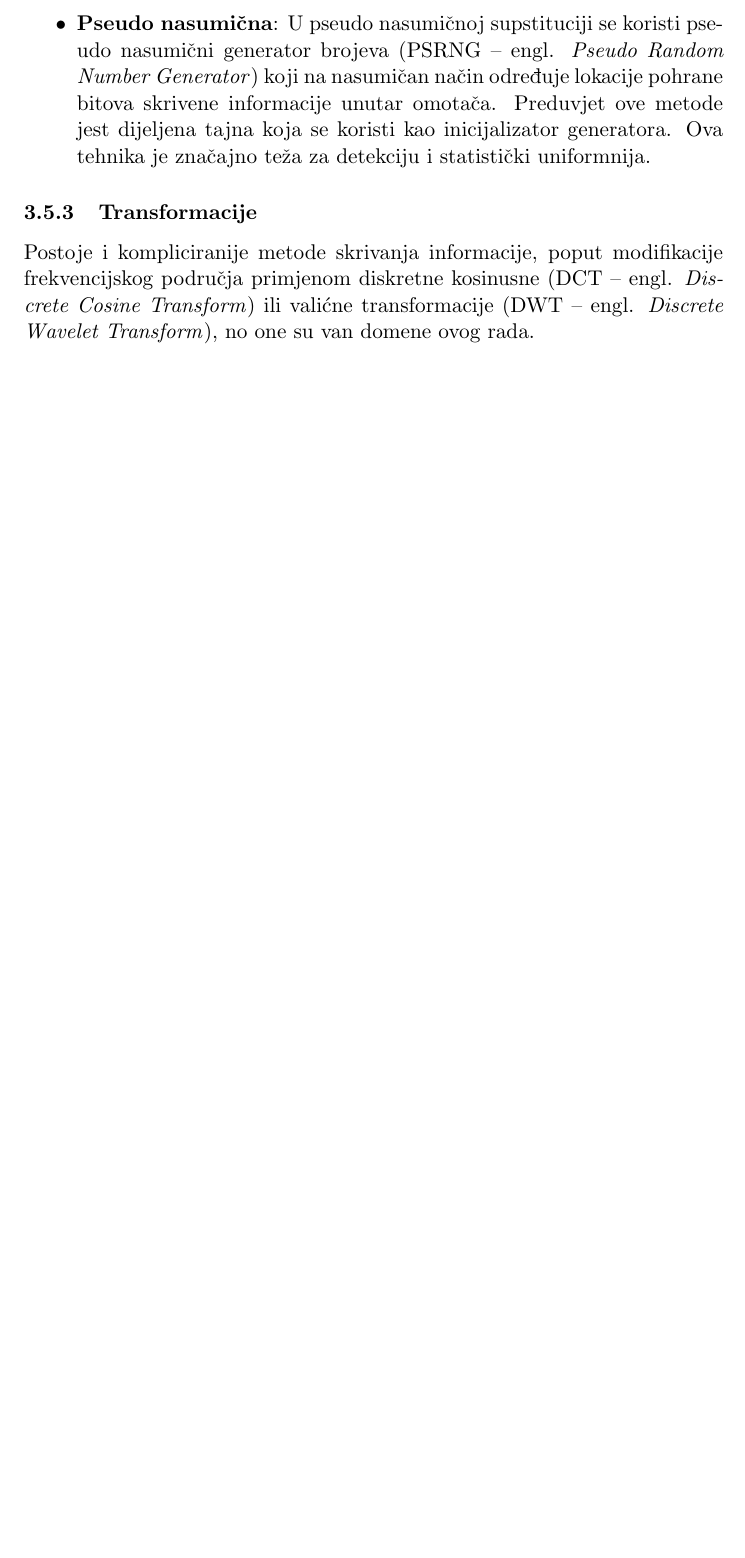
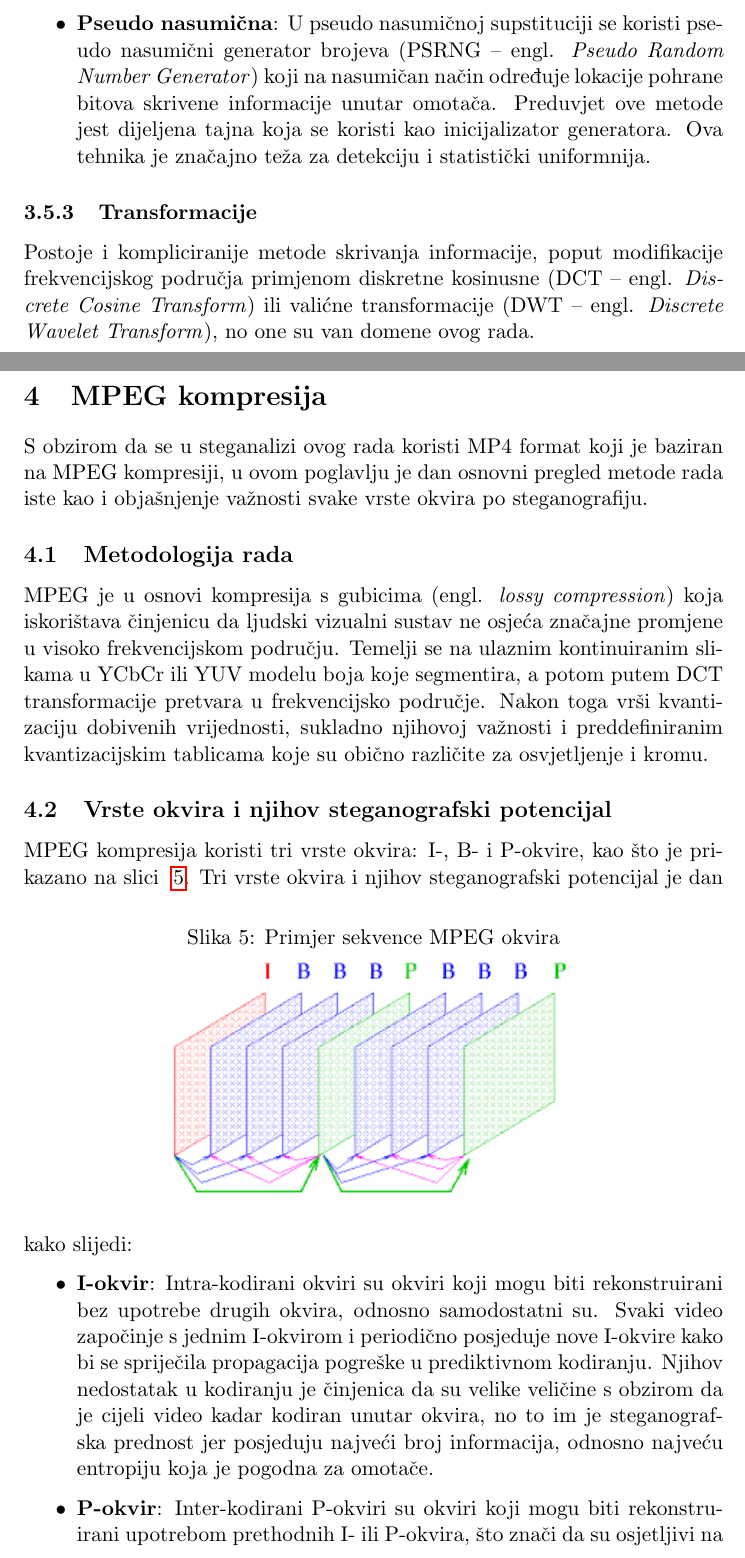
Before and after one commit to ratokuzmanic/fesb-fads, a LaTeX document (document.tex, which reads chapters/mpeg.tex): part of page 10 of 11 before the commit and two parts of pages 10 and 11 of 13 after it, the two joined at a grey line, cut so that both start at the same text, the shorter picture padded with empty space. Compiled offline with pdfLaTeX.

Commit message:
Add MPEG compression

```diff
--- /dev/null
+++ b/chapters/mpeg.tex
@@ -0,0 +1,30 @@
+\section{MPEG kompresija}
+S obzirom da se u steganalizi ovog rada koristi MP4 format koji je baziran na MPEG kompresiji, u ovom poglavlju
+je dan osnovni pregled metode rada iste kao i objašnjenje važnosti svake vrste okvira po steganografiju.
+
+\subsection{Metodologija rada}
+MPEG je u osnovi kompresija s gubicima (engl. \textit{lossy compression}) koja iskorištava činjenicu da ljudski
+vizualni sustav ne osjeća značajne promjene u visoko frekvencijskom području. Temelji se na ulaznim kontinuiranim slikama
+u YCbCr ili YUV modelu boja koje segmentira, a potom putem DCT transformacije pretvara u frekvencijsko područje. Nakon toga
+vrši kvantizaciju dobivenih vrijednosti, sukladno njihovoj važnosti i preddefiniranim kvantizacijskim tablicama koje su obično
+različite za osvjetljenje i kromu.
+
+\subsection{Vrste okvira i njihov steganografski potencijal}
+MPEG kompresija koristi tri vrste okvira: I-, B- i P-okvire, kao što je prikazano na slici ~\ref{img:mpeg}.
+\begin{figure}[h]
+    \caption{Primjer sekvence MPEG okvira}
+    \centering
+    \includegraphics[width=0.58\textwidth]{mpeg.png}
+    \label{img:mpeg}
+\end{figure}
+Tri vrste okvira i njihov steganografski potencijal je dan kako slijedi:
+\begin{itemize}
+    \item \textbf{I-okvir}: Intra-kodirani okviri su okviri koji mogu biti rekonstruirani bez upotrebe drugih okvira,
+    odnosno samodostatni su. Svaki video započinje s jednim I-okvirom i periodično posjeduje nove I-okvire kako bi se
+    spriječila propagacija pogreške u prediktivnom kodiranju. Njihov nedostatak u kodiranju je činjenica da su velike veličine
+    s obzirom da je cijeli video kadar kodiran unutar okvira, no to im je steganografska prednost jer posjeduju najveći broj informacija,
+    odnosno najveću entropiju koja je pogodna za omotače.
+    \item \textbf{P-okvir}: Inter-kodirani P-okviri su okviri koji mogu biti rekonstruirani upotrebom prethodnih I- ili P-okvira,
+    što znači da su osjetljivi na greške u prijenosu i generalno malene veličine i entropije (kao posljedica vremenske i prostorne kvantizacije)
+    što ih čini lošim kandidatima za omotač.
+    \item \textbf{B-okvir}: Inter-kodirani B-okviri su okviri koji mogu biti rekonstruirani upotrebom prethodnih i budućih I- ili P-okvira. Iako
```
Also changed, not shown: document.tex (+1 -0 lines), images/mpeg.png (added), chapters/mpeg.tex (4 more changed lines).
